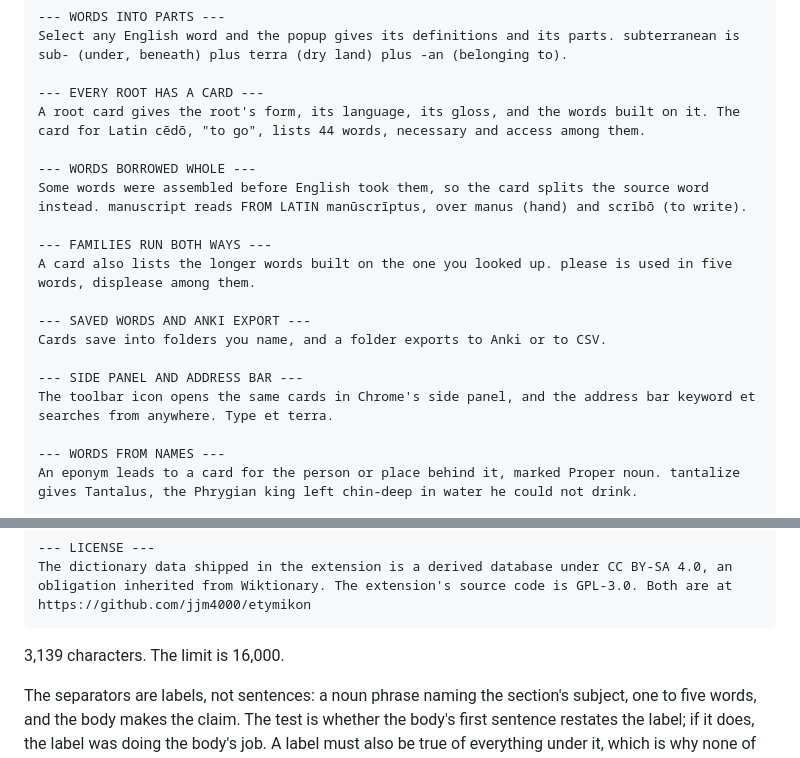
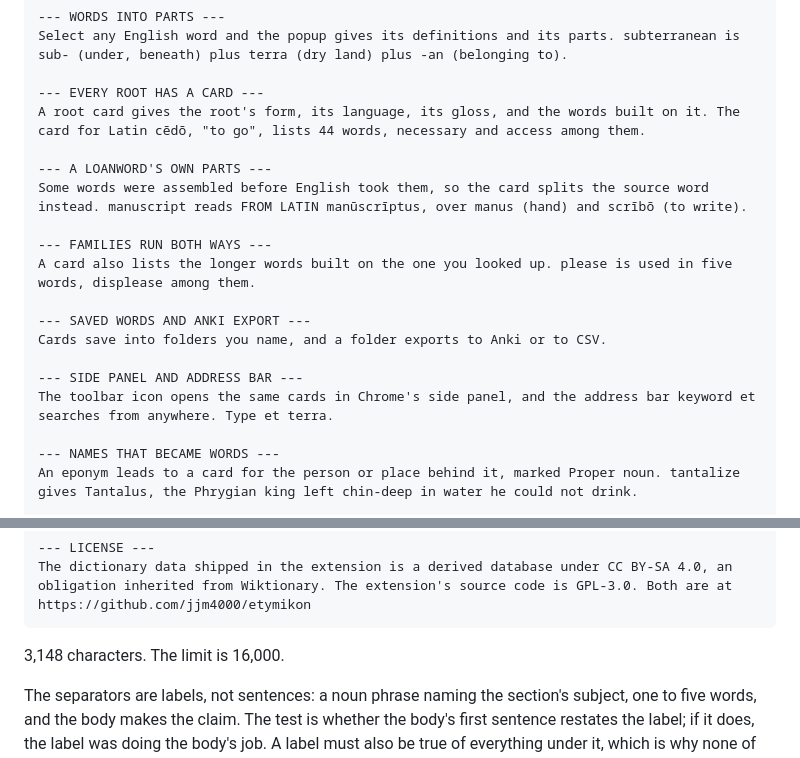
Before and after one commit to jjm4000/etymikon, a Markdown page: store-listing.md, 2 parts joined by grey strips. Drawn GitHub-style.

Commit message:
Stop three separators opening on the same word
WORDS INTO PARTS, WORDS BORROWED WHOLE and WORDS FROM NAMES all opened
on WORDS. The first keeps it, since it is the flagship and the house
X INTO Y shape. The other two are now A LOANWORD'S OWN PARTS and NAMES
THAT BECAME WORDS. Neither uses a word its own body's first sentence
uses, so the body still carries the claim.

BUILT IN LATIN AND GREEK was considered and dropped as false: 79 of the
7,134 split origin rows are French, Old French, Middle English, Middle
French, Anglo-Norman or Old Northern French, so the label would not have
been true of its own body. That is the failure NOT EVERY WORD COMES FROM
LATIN OR GREEK had.

3,139 characters to 3,148.

Co-Authored-By: Claude Fable 5 <noreply@anthropic.com>

````diff
--- a/store-listing.md
+++ b/store-listing.md
@@ -55,7 +55,7 @@ Select any English word and the popup gives its definitions and its parts. subte
 --- EVERY ROOT HAS A CARD ---
 A root card gives the root's form, its language, its gloss, and the words built on it. The card for Latin cēdō, "to go", lists 44 words, necessary and access among them.
 
---- WORDS BORROWED WHOLE ---
+--- A LOANWORD'S OWN PARTS ---
 Some words were assembled before English took them, so the card splits the source word instead. manuscript reads FROM LATIN manūscrīptus, over manus (hand) and scrībō (to write).
 
 --- FAMILIES RUN BOTH WAYS ---
@@ -67,7 +67,7 @@ Cards save into folders you name, and a folder exports to Anki or to CSV.
 --- SIDE PANEL AND ADDRESS BAR ---
 The toolbar icon opens the same cards in Chrome's side panel, and the address bar keyword et searches from anywhere. Type et terra.
 
---- WORDS FROM NAMES ---
+--- NAMES THAT BECAME WORDS ---
 An eponym leads to a card for the person or place behind it, marked Proper noun. tantalize gives Tantalus, the Phrygian king left chin-deep in water he could not drink.
 
 --- WHERE A WORD CAME FROM ---
@@ -99,7 +99,7 @@ The four frequency tiers, Everyday, Common, Uncommon and Rare, are Etymikon's ow
 The dictionary data shipped in the extension is a derived database under CC BY-SA 4.0, an obligation inherited from Wiktionary. The extension's source code is GPL-3.0. Both are at https://github.com/jjm4000/etymikon
 ```
 
-3,139 characters. The limit is 16,000.
+3,148 characters. The limit is 16,000.
 
 The separators are labels, not sentences: a noun phrase naming the
 section's subject, one to five words, and the body makes the claim. The
````
